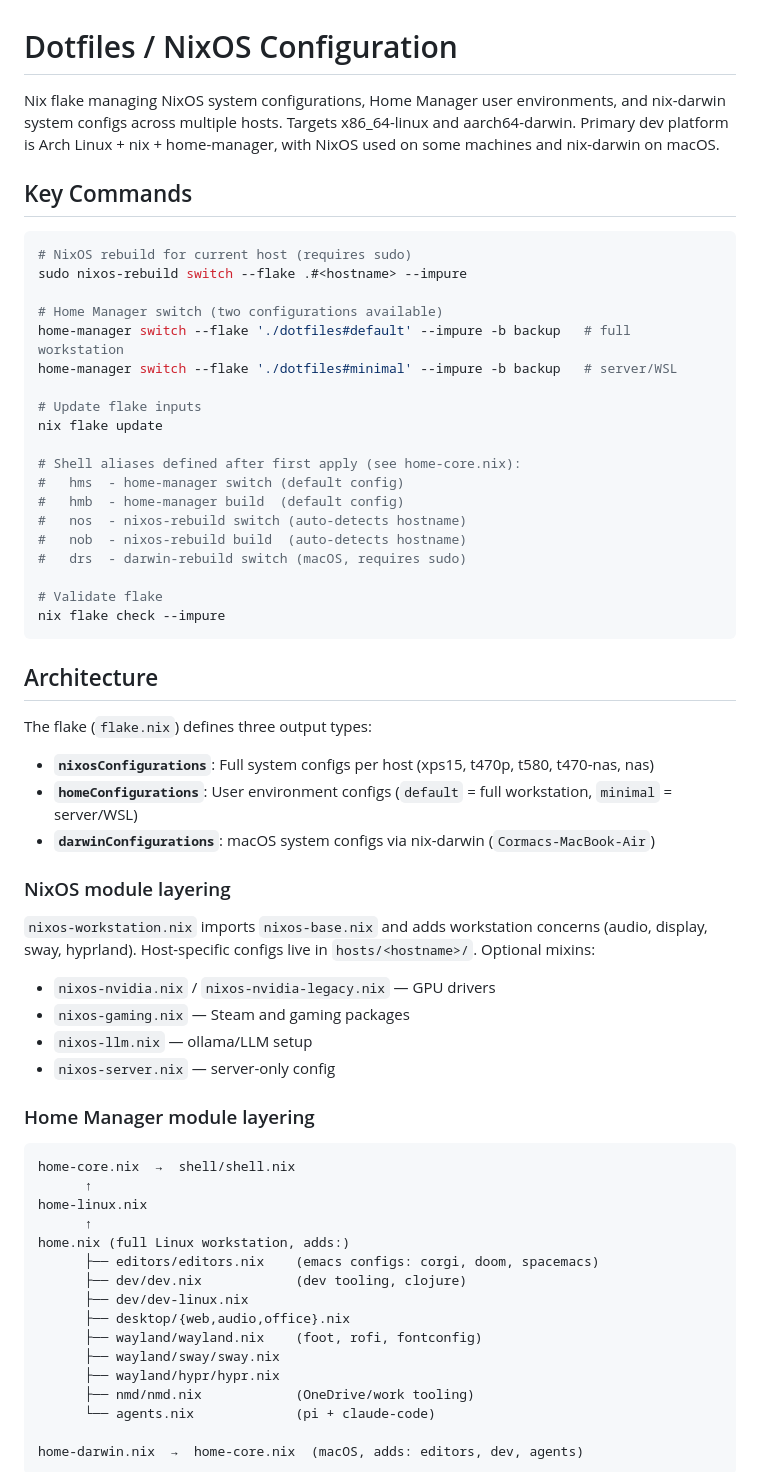
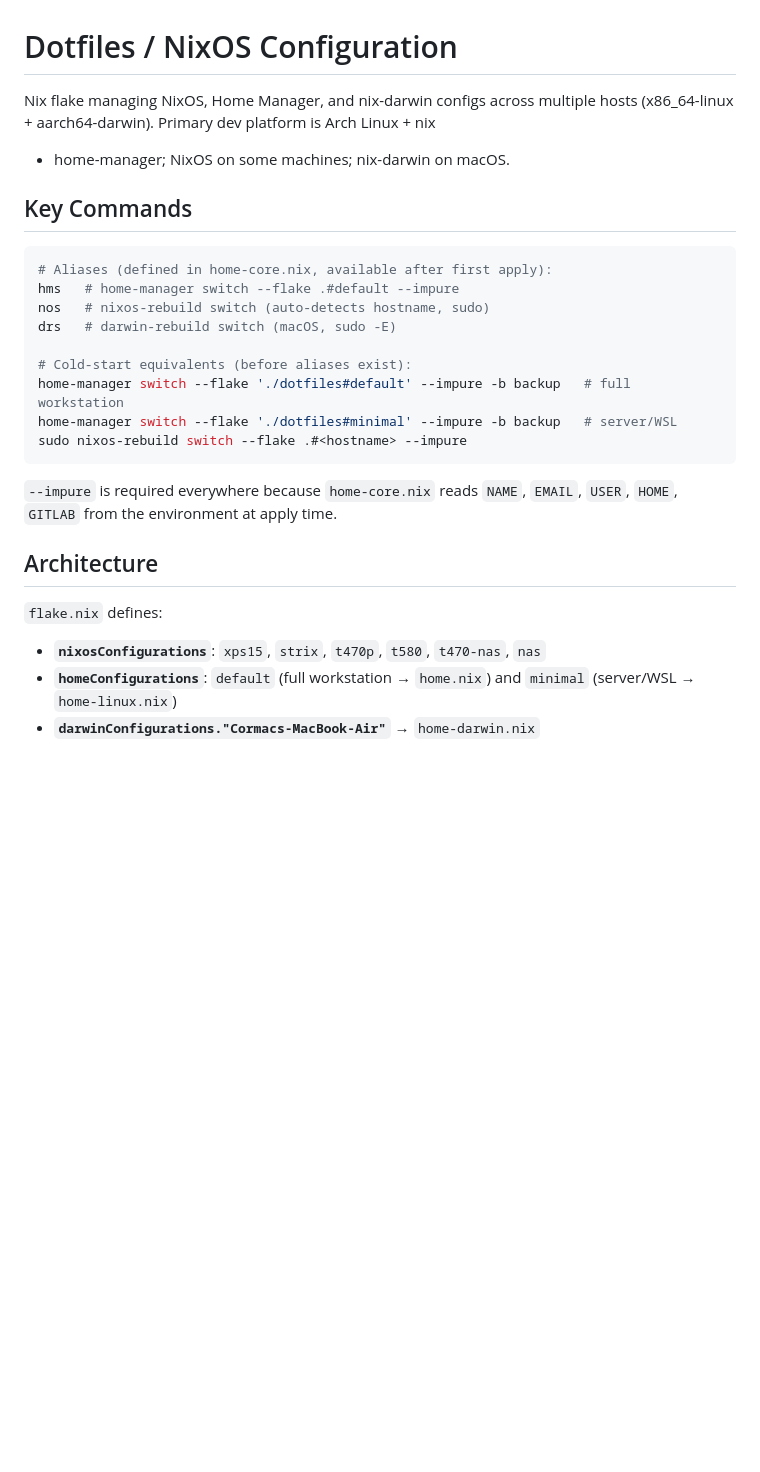
Before and after one commit to cormacc/dotfiles, a Markdown page: AGENTS.md, the part around one of its changes. GitHub-like rendering; blank space fills up the shorter version.

````diff
--- a/AGENTS.md
+++ b/AGENTS.md
@@ -1,69 +1,31 @@
 # Dotfiles / NixOS Configuration
 
-Nix flake managing NixOS system configurations, Home Manager user environments,
-and nix-darwin system configs across multiple hosts. Targets x86_64-linux and
-aarch64-darwin. Primary dev platform is Arch Linux + nix + home-manager, with
-NixOS used on some machines and nix-darwin on macOS.
+Nix flake managing NixOS, Home Manager, and nix-darwin configs across multiple
+hosts (x86_64-linux + aarch64-darwin). Primary dev platform is Arch Linux + nix
++ home-manager; NixOS on some machines; nix-darwin on macOS.
 
 ## Key Commands
 
 ```shell
-# NixOS rebuild for current host (requires sudo)
-sudo nixos-rebuild switch --flake .#<hostname> --impure
+# Aliases (defined in home-core.nix, available after first apply):
+hms   # home-manager switch --flake .#default --impure
+nos   # nixos-rebuild switch (auto-detects hostname, sudo)
+drs   # darwin-rebuild switch (macOS, sudo -E)
 
-# Home Manager switch (two configurations available)
+# Cold-start equivalents (before aliases exist):
 home-manager switch --flake './dotfiles#default' --impure -b backup   # full workstation
 home-manager switch --flake './dotfiles#minimal' --impure -b backup   # server/WSL
+sudo nixos-rebuild switch --flake .#<hostname> --impure
+```
 
-# Update flake inputs
-nix flake update
-
-# Shell aliases defined after first apply (see home-core.nix):
-#   hms  - home-manager switch (default config)
-#   hmb  - home-manager build  (default config)
-#   nos  - nixos-rebuild switch (auto-detects hostname)
-#   nob  - nixos-rebuild build  (auto-detects hostname)
-#   drs  - darwin-rebuild switch (macOS, requires sudo)
-
-# Validate flake
-nix flake check --impure
-```
+`--impure` is required everywhere because `home-core.nix` reads `NAME`,
+`EMAIL`, `USER`, `HOME`, `GITLAB` from the environment at apply time.
 
 ## Architecture
 
-The flake (`flake.nix`) defines three output types:
+`flake.nix` defines:
 
-- **`nixosConfigurations`**: Full system configs per host (xps15, t470p, t580, t470-nas, nas)
-- **`homeConfigurations`**: User environment configs (`default` = full workstation, `minimal` = server/WSL)
-- **`darwinConfigurations`**: macOS system configs via nix-darwin (`Cormacs-MacBook-Air`)
+- **`nixosConfigurations`**: `xps15`, `strix`, `t470p`, `t580`, `t470-nas`, `nas`
+- **`homeConfigurations`**: `default` (full workstation → `home.nix`) and `minimal` (server/WSL → `home-linux.nix`)
+- **`darwinConfigurations."Cormacs-MacBook-Air"`** → `home-darwin.nix`
 
-### NixOS module layering
-
-`nixos-workstation.nix` imports `nixos-base.nix` and adds workstation concerns (audio, display, sway, hyprland).
-Host-specific configs live in `hosts/<hostname>/`. Optional mixins:
-- `nixos-nvidia.nix` / `nixos-nvidia-legacy.nix` — GPU drivers
-- `nixos-gaming.nix` — Steam and gaming packages
-- `nixos-llm.nix` — ollama/LLM setup
-- `nixos-server.nix` — server-only config
-
-### Home Manager module layering
-
-```
-home-core.nix  →  shell/shell.nix
-      ↑
-home-linux.nix
-      ↑
-home.nix (full Linux workstation, adds:)
-      ├── editors/editors.nix    (emacs configs: corgi, doom, spacemacs)
-      ├── dev/dev.nix            (dev tooling, clojure)
-      ├── dev/dev-linux.nix
-      ├── desktop/{web,audio,office}.nix
-      ├── wayland/wayland.nix    (foot, rofi, fontconfig)
-      ├── wayland/sway/sway.nix
-      ├── wayland/hypr/hypr.nix
-      ├── nmd/nmd.nix            (OneDrive/work tooling)
-      └── agents.nix             (pi + claude-code)
-
-home-darwin.nix  →  home-core.nix  (macOS, adds: editors, dev, agents)
-```
-
````
Also changed, not shown: other parts of AGENTS.md (+49 -39 lines).
